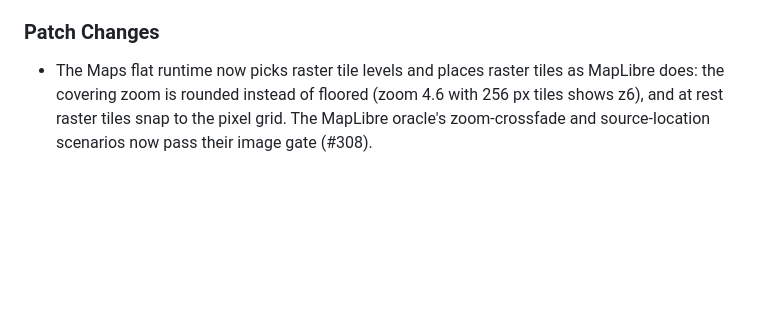
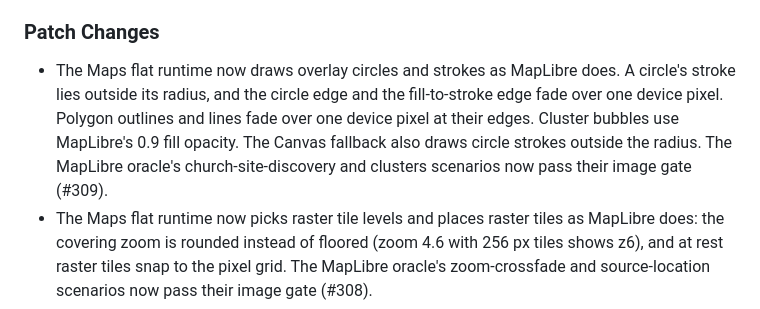
Before and after one commit to moritzbrantner/maps, a Markdown page: CHANGELOG.md, the part around the change. Rendered like a GitHub page; blank space fills up the shorter version.

Commit message:
Changelog: MapLibre overlay circles and strokes (#309)
Co-Authored-By: Claude Opus 5.5 <noreply@anthropic.com>

```diff
--- a/CHANGELOG.md
+++ b/CHANGELOG.md
@@ -27,6 +27,13 @@
 
 ### Patch Changes
 
+- The Maps flat runtime now draws overlay circles and strokes as MapLibre does.
+  A circle's stroke lies outside its radius, and the circle edge and the
+  fill-to-stroke edge fade over one device pixel. Polygon outlines and lines
+  fade over one device pixel at their edges. Cluster bubbles use MapLibre's 0.9
+  fill opacity. The Canvas fallback also draws circle strokes outside the
+  radius. The MapLibre oracle's church-site-discovery and clusters scenarios
+  now pass their image gate (#309).
 - The Maps flat runtime now picks raster tile levels and places raster tiles
   as MapLibre does: the covering zoom is rounded instead of floored (zoom 4.6
   with 256 px tiles shows z6), and at rest raster tiles snap to the pixel grid.
```
